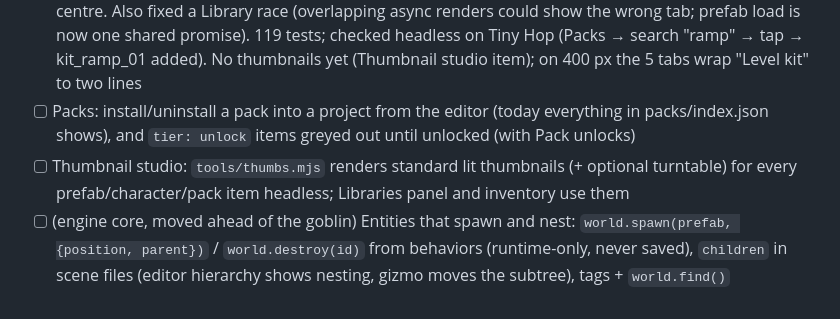
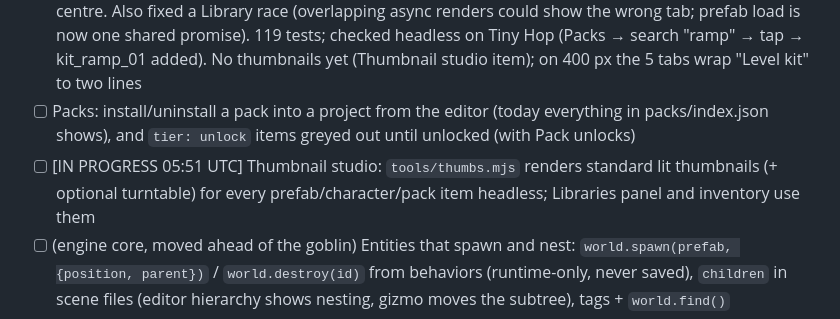
Before and after one commit to colinwillow/scene-companion, a Markdown page: ROADMAP.md, the part around the change. Rendered like a GitHub page.

Commit message:
Claim: thumbnail studio
Co-Authored-By: Claude Opus 5.5 <noreply@anthropic.com>
Claude-Session: https://claude.ai/code/session_01PgB7RJXuijxD89QsL482P2

```diff
--- a/ROADMAP.md
+++ b/ROADMAP.md
@@ -34,7 +34,7 @@ Each run: read SPEC.md, FEEDBACK.md, then do ONE item. Keep `npm run validate` p
 - [x] Characters follow-ups: editor `modelPath`/Replace model + Blender bridge read the GLB through a `character` variant (today they see no glb); Library › Characters adds a character by its character.json; inspector shows the roles (tap one to preview) — `modelPath`/`replaceModel` resolve a `character` variant through `world.characters` (Send to Blender shows for Zap/skeleton/mutant again; Send Back keeps the character file so roles still apply, the edited GLB overrides its model); dev-server prefab Send Back accepts character prefabs. 📚 Library › Characters also lists bare characters from `assets/models/colin/characters/index.json` — tap adds one at the view centre with an Animator playing its roles (pure `addCharacter`, reuses a scene asset already pointing at that file). Motions tab labels each clip with its roles ("in_air — jump · fall"); "tap to preview" was already there. Pure `clipRoles`/`characterEntries`, tested. Checked headless on Sky Steps (Library add → `zap_01` playing `idle_01`; Motions labels). Blender round trip itself not run (needs Blender)
 - [x] Pack format: `packs/<id>/pack.json` (characters, behaviors, prefabs, scenes, thumbnails, version, tier free|unlock); the editor Libraries panel lists installed packs; validator checks packs; first pack `colin-starter` from what's already imported — `runtime/packs.js` (pure): `checkPack` (id = folder, name, semver `version`, `tier` free|unlock, lists, every character/scene/thumbnail file + prefab + registered behavior exists), `packItems`. `packs/index.json` lists installed packs; validator checks every pack folder (and its character files) and warns when one isn't installed. First pack `packs/colin-starter/pack.json`: 3 characters, 31 prefabs, 15 behaviors, 3 scenes, free. 📚 Library › **Packs** tab: each installed pack as a header (version · tier, 🔒 for unlock) with its characters + prefabs, search filters, tap adds at the view centre. Also fixed a Library race (overlapping async renders could show the wrong tab; prefab load is now one shared promise). 119 tests; checked headless on Tiny Hop (Packs → search "ramp" → tap → kit_ramp_01 added). No thumbnails yet (Thumbnail studio item); on 400 px the 5 tabs wrap "Level kit" to two lines
 - [ ] Packs: install/uninstall a pack into a project from the editor (today everything in packs/index.json shows), and `tier: unlock` items greyed out until unlocked (with Pack unlocks)
-- [ ] Thumbnail studio: `tools/thumbs.mjs` renders standard lit thumbnails (+ optional turntable) for every prefab/character/pack item headless; Libraries panel and inventory use them
+- [ ] [IN PROGRESS 05:51 UTC] Thumbnail studio: `tools/thumbs.mjs` renders standard lit thumbnails (+ optional turntable) for every prefab/character/pack item headless; Libraries panel and inventory use them
 - [ ] (engine core, moved ahead of the goblin) Entities that spawn and nest: `world.spawn(prefab, {position, parent})` / `world.destroy(id)` from behaviors (runtime-only, never saved), `children` in scene files (editor hierarchy shows nesting, gizmo moves the subtree), tags + `world.find()`
 - [ ] (engine core, moved ahead of the goblin) Time: fixed-timestep gameplay update with interpolated render, `world.time.scale` (pause, hit-stop, slow-mo), `world.rng` seeded per Play
 - [ ] (engine core, moved ahead of the goblin) Collision queries: `world.raycast` / `world.sweep` for behaviors, collision layers, rotated boxes + spheres/capsules, colliders from a collision GLB
```
